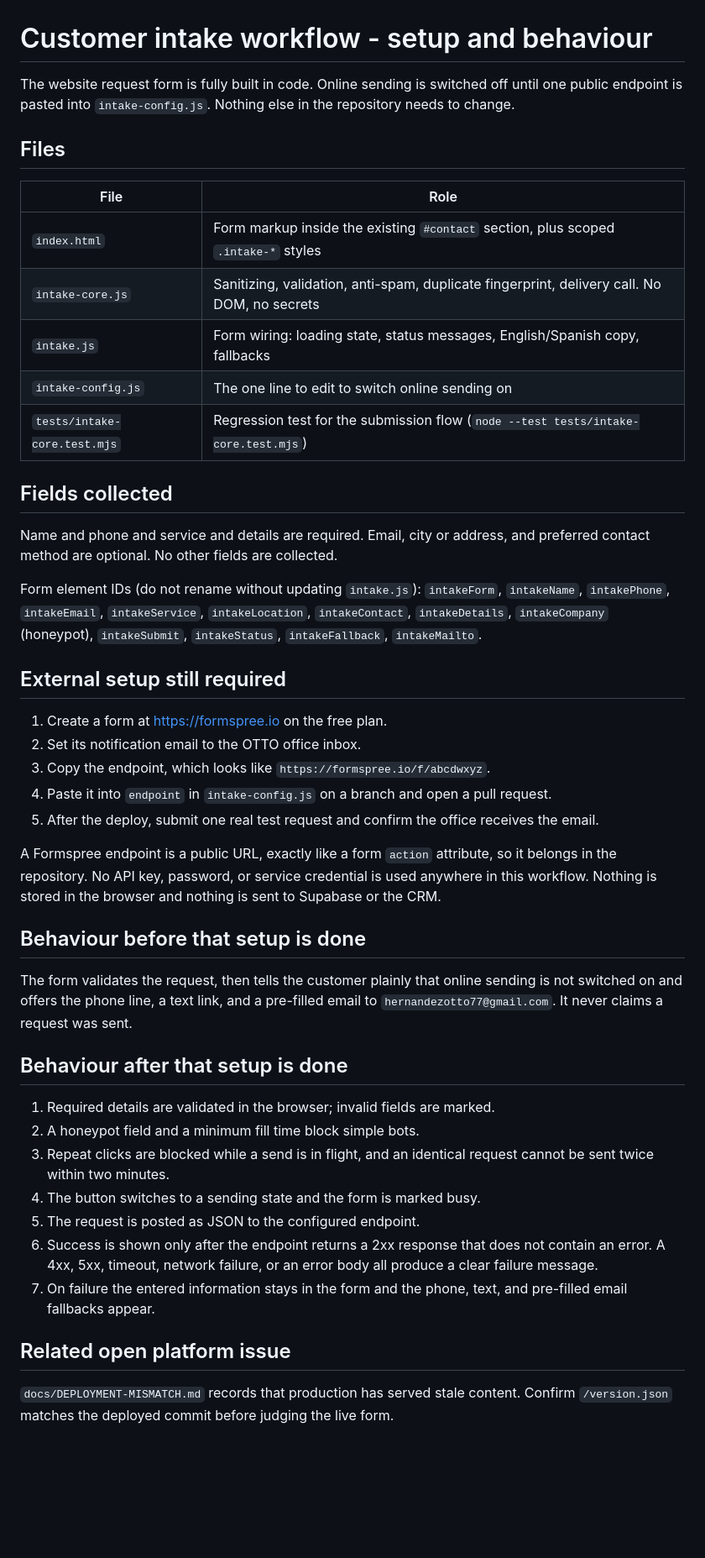
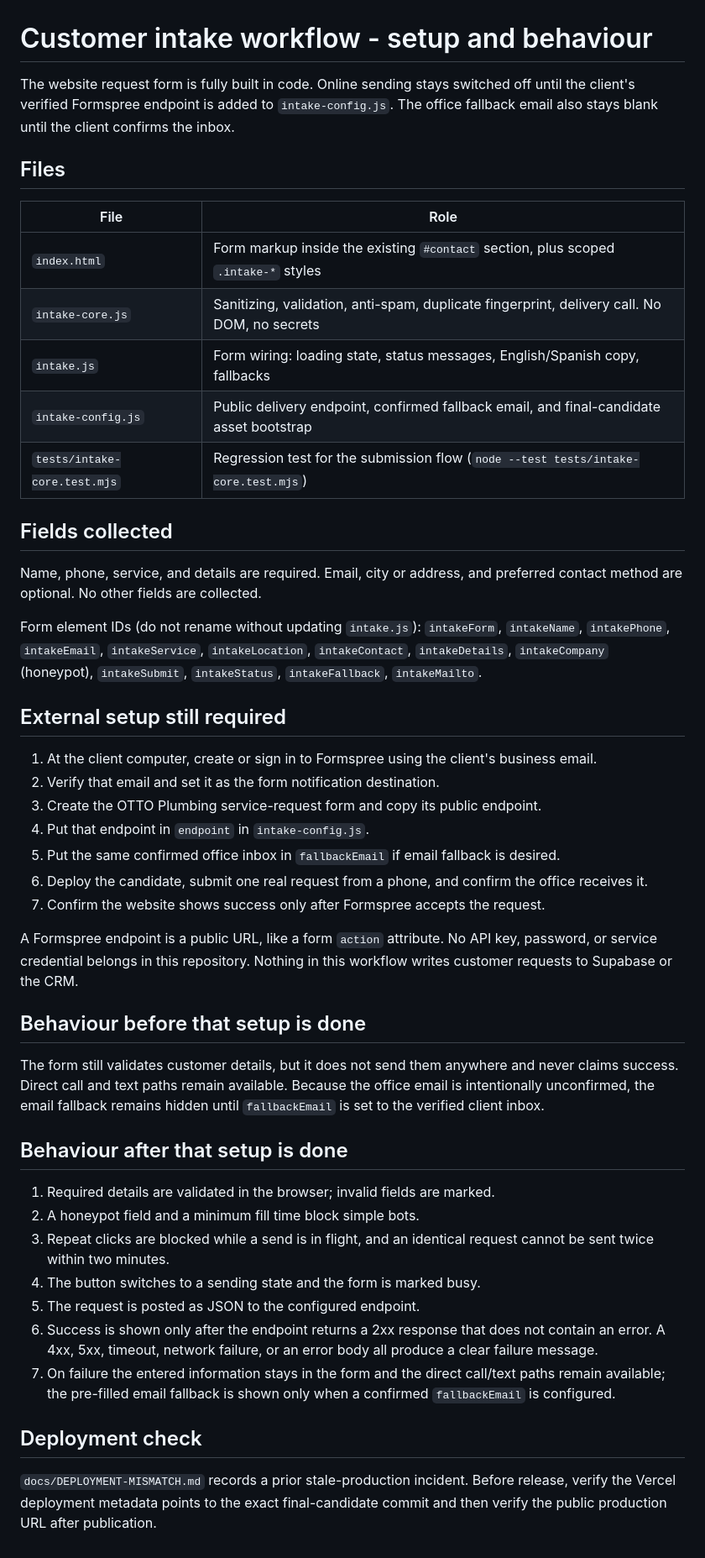
Before and after one commit to ejnburrows-rgb/otto-plumbing-site, a Markdown page: docs/INTAKE-SETUP.md, the part around the change. Shown at 84% size. GitHub-like rendering; blank space fills up the shorter version.

Commit message:
Align intake setup with confirmed client inbox workflow

```diff
--- a/docs/INTAKE-SETUP.md
+++ b/docs/INTAKE-SETUP.md
@@ -1,8 +1,8 @@
 # Customer intake workflow - setup and behaviour
 
-The website request form is fully built in code. Online sending is switched off
-until one public endpoint is pasted into `intake-config.js`. Nothing else in the
-repository needs to change.
+The website request form is fully built in code. Online sending stays switched off
+until the client's verified Formspree endpoint is added to `intake-config.js`.
+The office fallback email also stays blank until the client confirms the inbox.
 
 ## Files
 
@@ -11,12 +11,12 @@ repository needs to change.
 | `index.html` | Form markup inside the existing `#contact` section, plus scoped `.intake-*` styles |
 | `intake-core.js` | Sanitizing, validation, anti-spam, duplicate fingerprint, delivery call. No DOM, no secrets |
 | `intake.js` | Form wiring: loading state, status messages, English/Spanish copy, fallbacks |
-| `intake-config.js` | The one line to edit to switch online sending on |
+| `intake-config.js` | Public delivery endpoint, confirmed fallback email, and final-candidate asset bootstrap |
 | `tests/intake-core.test.mjs` | Regression test for the submission flow (`node --test tests/intake-core.test.mjs`) |
 
 ## Fields collected
 
-Name and phone and service and details are required. Email, city or address, and
+Name, phone, service, and details are required. Email, city or address, and
 preferred contact method are optional. No other fields are collected.
 
 Form element IDs (do not rename without updating `intake.js`): `intakeForm`,
@@ -26,25 +26,24 @@ Form element IDs (do not rename without updating `intake.js`): `intakeForm`,
 
 ## External setup still required
 
-1. Create a form at <https://formspree.io> on the free plan.
-2. Set its notification email to the OTTO office inbox.
-3. Copy the endpoint, which looks like `https://formspree.io/f/abcdwxyz`.
-4. Paste it into `endpoint` in `intake-config.js` on a branch and open a pull
-   request.
-5. After the deploy, submit one real test request and confirm the office
-   receives the email.
+1. At the client computer, create or sign in to Formspree using the client's business email.
+2. Verify that email and set it as the form notification destination.
+3. Create the OTTO Plumbing service-request form and copy its public endpoint.
+4. Put that endpoint in `endpoint` in `intake-config.js`.
+5. Put the same confirmed office inbox in `fallbackEmail` if email fallback is desired.
+6. Deploy the candidate, submit one real request from a phone, and confirm the office receives it.
+7. Confirm the website shows success only after Formspree accepts the request.
 
-A Formspree endpoint is a public URL, exactly like a form `action` attribute, so
-it belongs in the repository. No API key, password, or service credential is
-used anywhere in this workflow. Nothing is stored in the browser and nothing is
-sent to Supabase or the CRM.
+A Formspree endpoint is a public URL, like a form `action` attribute. No API key,
+password, or service credential belongs in this repository. Nothing in this
+workflow writes customer requests to Supabase or the CRM.
 
 ## Behaviour before that setup is done
 
-The form validates the request, then tells the customer plainly that online
-sending is not switched on and offers the phone line, a text link, and a
-pre-filled email to `hernandezotto77@gmail.com`. It never claims a request was
-sent.
+The form still validates customer details, but it does not send them anywhere
+and never claims success. Direct call and text paths remain available. Because
+the office email is intentionally unconfirmed, the email fallback remains
+hidden until `fallbackEmail` is set to the verified client inbox.
 
 ## Behaviour after that setup is done
 
@@ -57,10 +56,12 @@ sent.
 6. Success is shown only after the endpoint returns a 2xx response that does not
    contain an error. A 4xx, 5xx, timeout, network failure, or an error body all
    produce a clear failure message.
-7. On failure the entered information stays in the form and the phone, text, and
-   pre-filled email fallbacks appear.
+7. On failure the entered information stays in the form and the direct call/text
+   paths remain available; the pre-filled email fallback is shown only when a
+   confirmed `fallbackEmail` is configured.
 
-## Related open platform issue
+## Deployment check
 
-`docs/DEPLOYMENT-MISMATCH.md` records that production has served stale content.
-Confirm `/version.json` matches the deployed commit before judging the live form.
+`docs/DEPLOYMENT-MISMATCH.md` records a prior stale-production incident. Before
+release, verify the Vercel deployment metadata points to the exact final-candidate
+commit and then verify the public production URL after publication.
```
